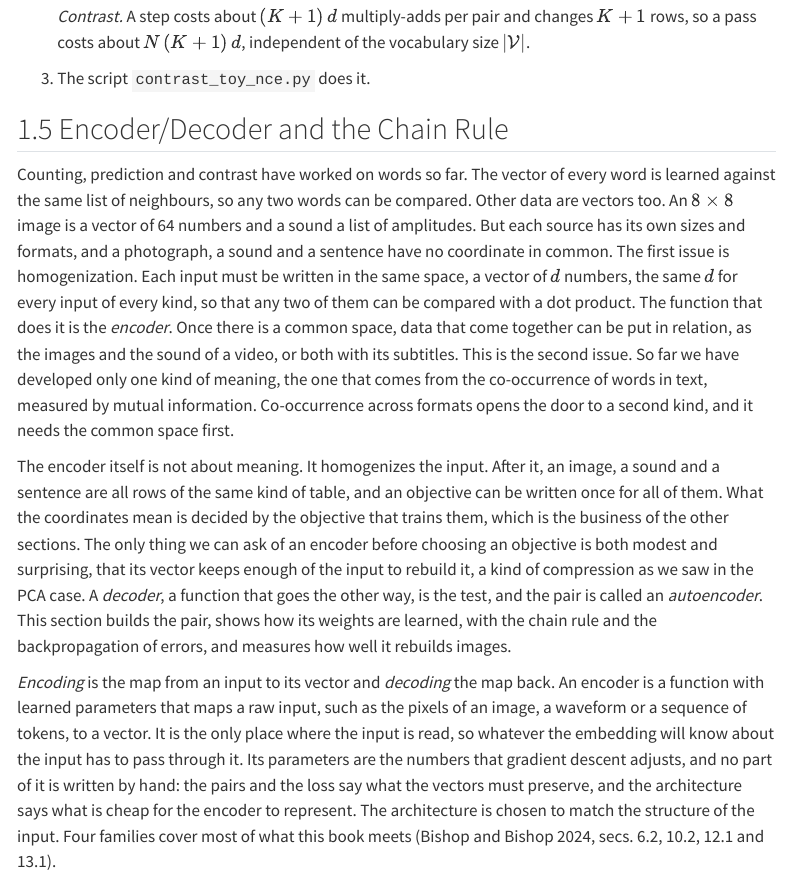
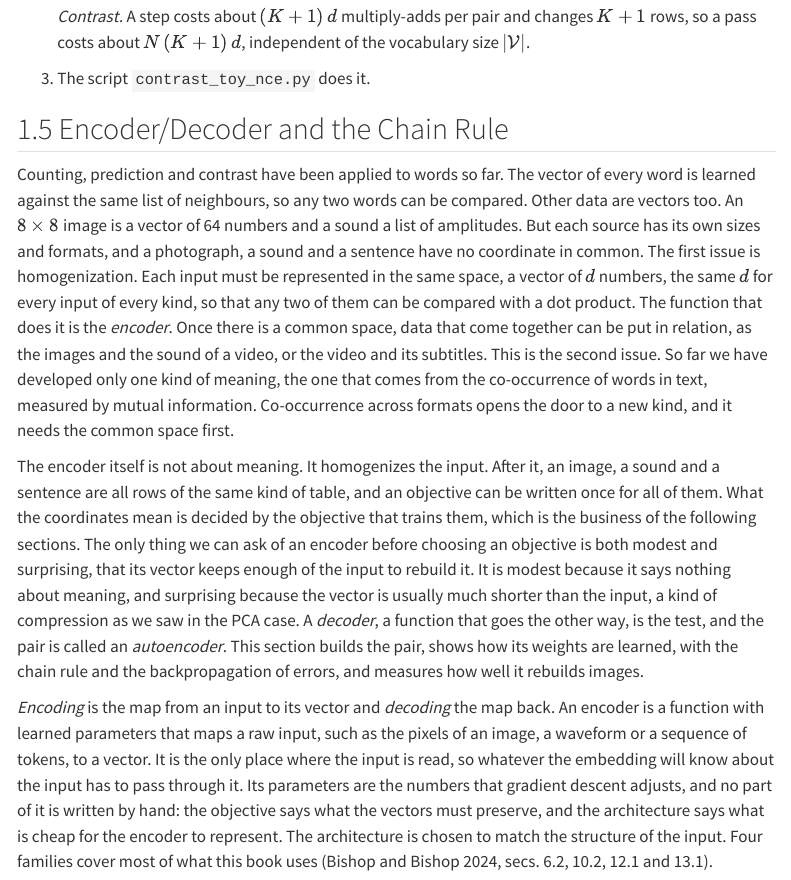
Before and after one commit to marcmagransdeabril/embedding-revolution-private, a Quarto document (chapters/embedding_spaces.qmd): the page in a window 1100 px wide, from 8060 px down. Rendered offline with R 4.5, knitr and Pandoc in place of Quarto, with nearby package versions; menus at the side of the page are left out; long lines of code are wrapped.

Commit message:
Refine language for clarity and precision in embedding_spaces.qmd

```diff
--- a/chapters/embedding_spaces.qmd
+++ b/chapters/embedding_spaces.qmd
@@ -522,11 +522,11 @@ NCE has reduced the computational cost while keeping the performance with a slig
 
 ## Encoder/Decoder and the Chain Rule {.provisional}
 
-Counting, prediction and contrast have worked on words so far. The vector of every word is learned against the same list of neighbours, so any two words can be compared. Other data are vectors too. An $8\times 8$ image is a vector of 64 numbers and a sound a list of amplitudes. But each source has its own sizes and formats, and a photograph, a sound and a sentence have no coordinate in common. The first issue is homogenization. Each input must be written in the same space, a vector of $d$ numbers, the same $d$ for every input of every kind, so that any two of them can be compared with a dot product. The function that does it is the *encoder*. Once there is a common space, data that come together can be put in relation, as the images and the sound of a video, or both with its subtitles. This is the second issue. So far we have developed only one kind of meaning, the one that comes from the co-occurrence of words in text, measured by mutual information. Co-occurrence across formats opens the door to a second kind, and it needs the common space first.
+Counting, prediction and contrast have been applied to words so far. The vector of every word is learned against the same list of neighbours, so any two words can be compared. Other data are vectors too. An $8\times 8$ image is a vector of 64 numbers and a sound a list of amplitudes. But each source has its own sizes and formats, and a photograph, a sound and a sentence have no coordinate in common. The first issue is homogenization. Each input must be represented in the same space, a vector of $d$ numbers, the same $d$ for every input of every kind, so that any two of them can be compared with a dot product. The function that does it is the *encoder*. Once there is a common space, data that come together can be put in relation, as the images and the sound of a video, or the video and its subtitles. This is the second issue. So far we have developed only one kind of meaning, the one that comes from the co-occurrence of words in text, measured by mutual information. Co-occurrence across formats opens the door to a new kind, and it needs the common space first.
 
-The encoder itself is not about meaning. It homogenizes the input. After it, an image, a sound and a sentence are all rows of the same kind of table, and an objective can be written once for all of them. What the coordinates mean is decided by the objective that trains them, which is the business of the other sections. The only thing we can ask of an encoder before choosing an objective is both modest and surprising, that its vector keeps enough of the input to rebuild it, a kind of compression as we saw in the PCA case. A *decoder*, a function that goes the other way, is the test, and the pair is called an *autoencoder*. This section builds the pair, shows how its weights are learned, with the chain rule and the backpropagation of errors, and measures how well it rebuilds images.
+The encoder itself is not about meaning. It homogenizes the input. After it, an image, a sound and a sentence are all rows of the same kind of table, and an objective can be written once for all of them. What the coordinates mean is decided by the objective that trains them, which is the business of the following sections. The only thing we can ask of an encoder before choosing an objective is both modest and surprising, that its vector keeps enough of the input to rebuild it. It is modest because it says nothing about meaning, and surprising because the vector is usually much shorter than the input, a kind of compression as we saw in the PCA case. A *decoder*, a function that goes the other way, is the test, and the pair is called an *autoencoder*. This section builds the pair, shows how its weights are learned, with the chain rule and the backpropagation of errors, and measures how well it rebuilds images.
 
-*Encoding* is the map from an input to its vector and *decoding* the map back. An encoder is a function with learned parameters that maps a raw input, such as the pixels of an image, a waveform or a sequence of tokens, to a vector. It is the only place where the input is read, so whatever the embedding will know about the input has to pass through it. Its parameters are the numbers that gradient descent adjusts, and no part of it is written by hand: the pairs and the loss say what the vectors must preserve, and the architecture says what is cheap for the encoder to represent. The architecture is chosen to match the structure of the input. Four families cover most of what this book meets [@bishop2024deep, Sections 6.2, 10.2, 12.1 and 13.1].
+*Encoding* is the map from an input to its vector and *decoding* the map back. An encoder is a function with learned parameters that maps a raw input, such as the pixels of an image, a waveform or a sequence of tokens, to a vector. It is the only place where the input is read, so whatever the embedding will know about the input has to pass through it. Its parameters are the numbers that gradient descent adjusts, and no part of it is written by hand: the objective says what the vectors must preserve, and the architecture says what is cheap for the encoder to represent. The architecture is chosen to match the structure of the input. Four families cover most of what this book uses [@bishop2024deep, Sections 6.2, 10.2, 12.1 and 13.1].
 
 - *Fully connected networks* (multilayer perceptrons) alternate linear maps and nonlinear functions, and they read the input as a plain list of numbers, with no assumption about its structure. They suit small inputs of fixed size, as in the experiment below.
 - *Convolutional networks* slide the same small filters over a grid, so that a pattern is detected wherever it appears. They suit images and spectrograms.
```
